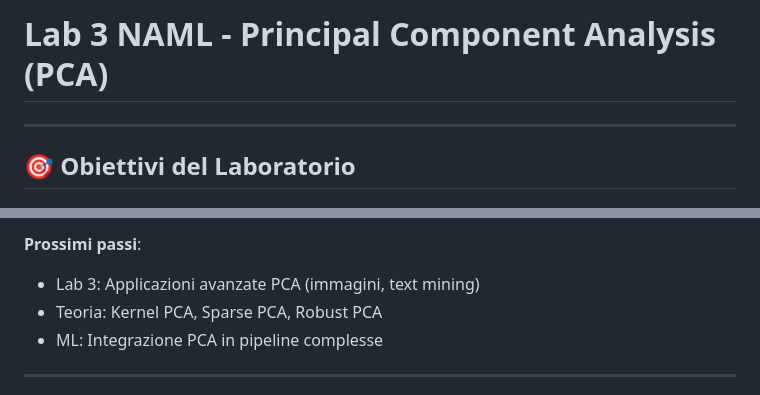
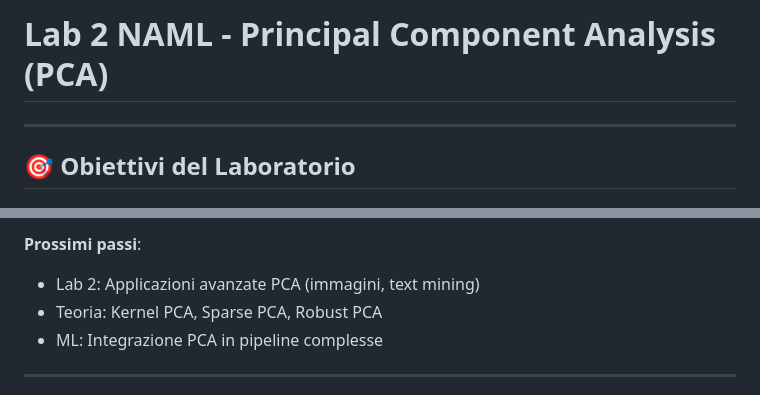
Before and after one commit to Ajroldi/UNI, a Markdown page: 3-NAML/Lez11-10ott.md, 2 parts joined by grey strips. Drawn GitHub-style.

Commit message:
Rename lab from Lab 3 to Lab 2 in documentation

```diff
--- a/3-NAML/Lez11-10ott.md
+++ b/3-NAML/Lez11-10ott.md
@@ -1,4 +1,4 @@
-# Lab 3 NAML - Principal Component Analysis (PCA)
+# Lab 2 NAML - Principal Component Analysis (PCA)
 
 ---
 
@@ -3686,7 +3686,7 @@ for idx in outlier_idx:
 - `axis=1` per mean su samples
 
 **Prossimi passi**:
-- Lab 3: Applicazioni avanzate PCA (immagini, text mining)
+- Lab 2: Applicazioni avanzate PCA (immagini, text mining)
 - Teoria: Kernel PCA, Sparse PCA, Robust PCA
 - ML: Integrazione PCA in pipeline complesse
 
```
